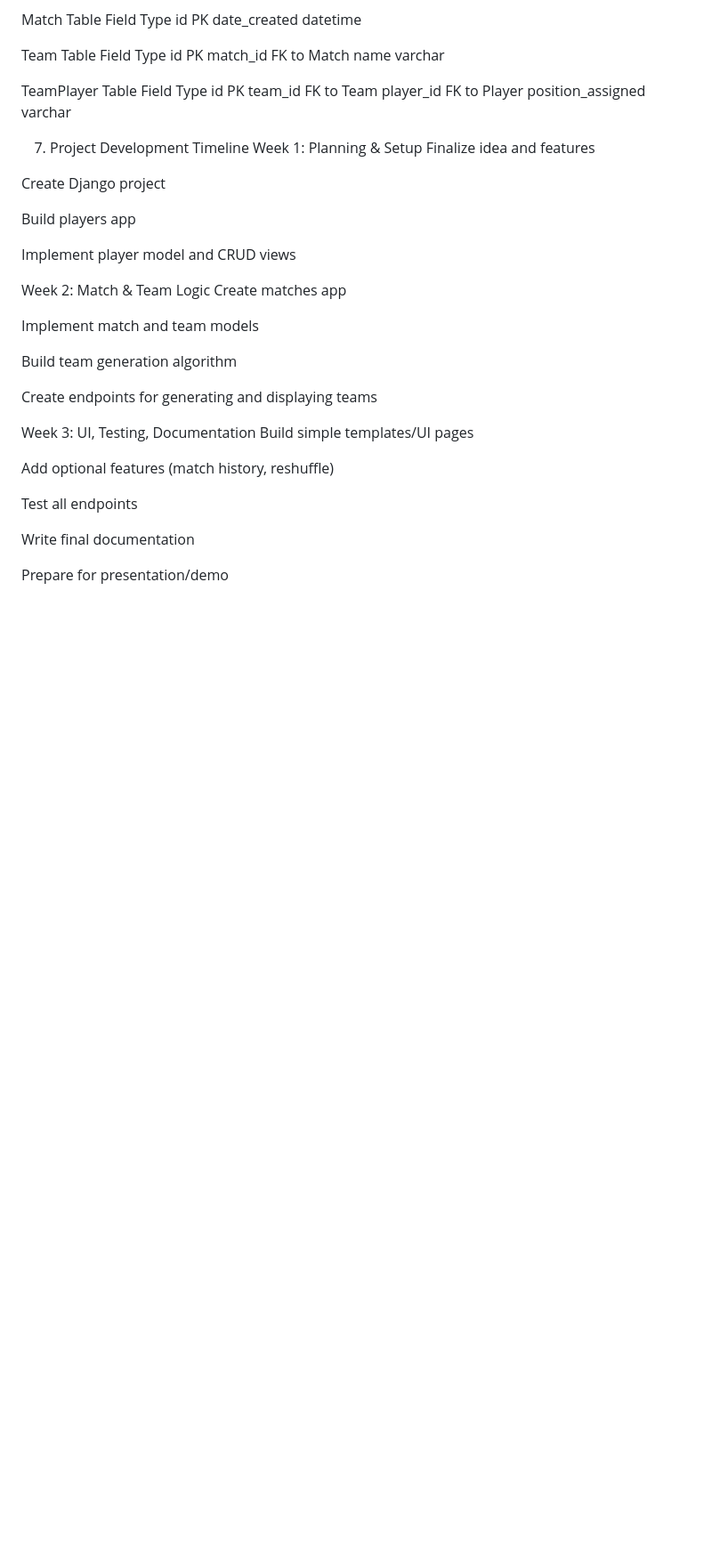
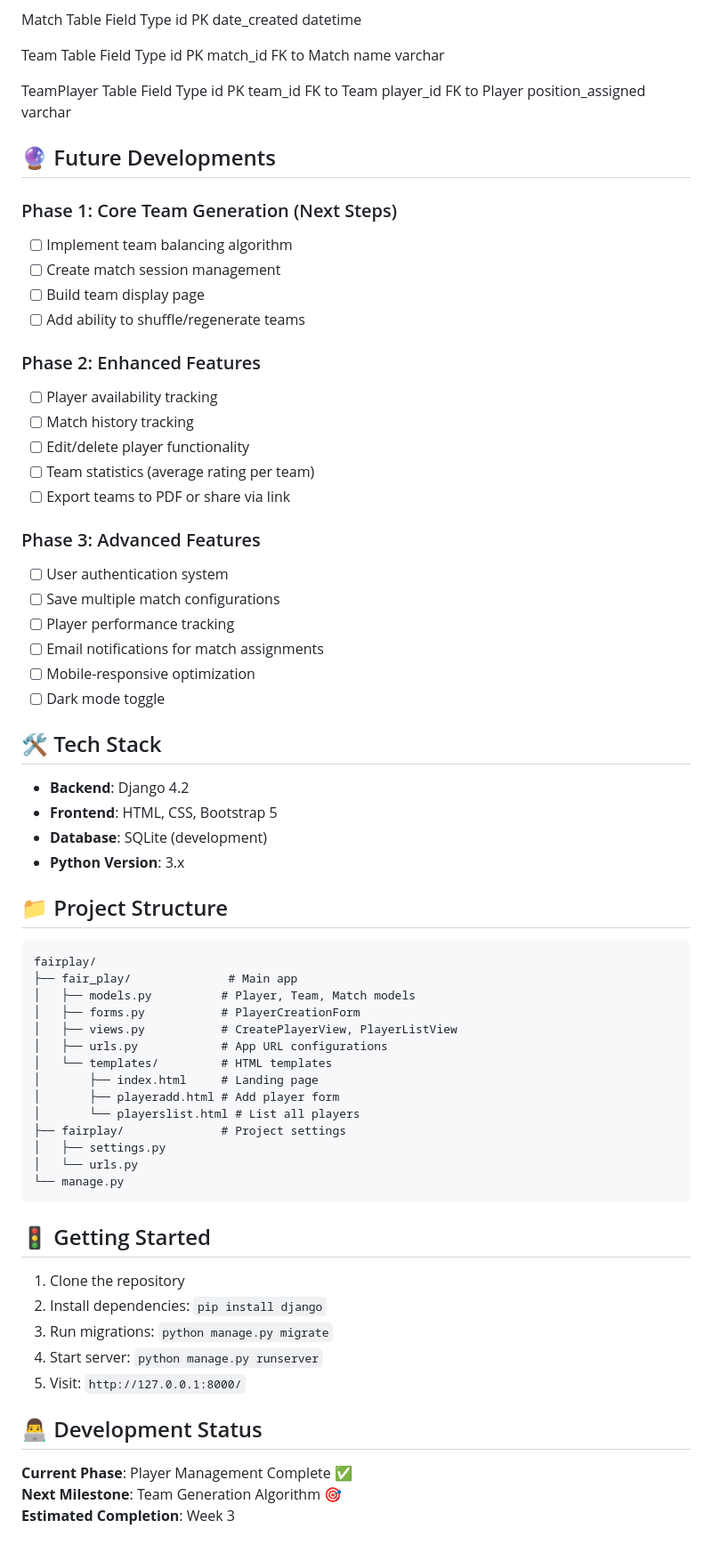
Before and after one commit to Stembetevo/fairplay, a Markdown page: README.md, the part around one of its changes. Shown at 89% size. Drawn GitHub-style; blank space fills up the shorter version.

Commit message:
Update README.md to enhance project overview, completed features, and future developments

````diff
--- a/README.md
+++ b/README.md
@@ -182,44 +211,61 @@ position_assigned
 varchar
 
 
-7. Project Development Timeline
-Week 1: Planning & Setup
-Finalize idea and features
+## 🔮 Future Developments
 
+### Phase 1: Core Team Generation (Next Steps)
+- [ ] Implement team balancing algorithm
+- [ ] Create match session management
+- [ ] Build team display page
+- [ ] Add ability to shuffle/regenerate teams
 
-Create Django project
+### Phase 2: Enhanced Features
+- [ ] Player availability tracking
+- [ ] Match history tracking
+- [ ] Edit/delete player functionality
+- [ ] Team statistics (average rating per team)
+- [ ] Export teams to PDF or share via link
 
+### Phase 3: Advanced Features
+- [ ] User authentication system
+- [ ] Save multiple match configurations
+- [ ] Player performance tracking
+- [ ] Email notifications for match assignments
+- [ ] Mobile-responsive optimization
+- [ ] Dark mode toggle
 
-Build players app
+## 🛠️ Tech Stack
+- **Backend**: Django 4.2
+- **Frontend**: HTML, CSS, Bootstrap 5
+- **Database**: SQLite (development)
+- **Python Version**: 3.x
 
+## 📁 Project Structure
+```
+fairplay/
+├── fair_play/              # Main app
+│   ├── models.py          # Player, Team, Match models
+│   ├── forms.py           # PlayerCreationForm
+│   ├── views.py           # CreatePlayerView, PlayerListView
+│   ├── urls.py            # App URL configurations
+│   └── templates/         # HTML templates
+│       ├── index.html     # Landing page
+│       ├── playeradd.html # Add player form
+│       └── playerslist.html # List all players
+├── fairplay/              # Project settings
+│   ├── settings.py
+│   └── urls.py
+└── manage.py
+```
 
-Implement player model and CRUD views
+## 🚦 Getting Started
+1. Clone the repository
+2. Install dependencies: `pip install django`
+3. Run migrations: `python manage.py migrate`
+4. Start server: `python manage.py runserver`
+5. Visit: `http://127.0.0.1:8000/`
 
-
-Week 2: Match & Team Logic
-Create matches app
-
-
-Implement match and team models
-
-
-Build team generation algorithm
-
-
-Create endpoints for generating and displaying teams
-
-
-Week 3: UI, Testing, Documentation
-Build simple templates/UI pages
-
-
-Add optional features (match history, reshuffle)
-
-
-Test all endpoints
-
-
-Write final documentation
-
-
-Prepare for presentation/demo
+## 👨‍💻 Development Status
+**Current Phase**: Player Management Complete ✅
+**Next Milestone**: Team Generation Algorithm 🎯
+**Estimated Completion**: Week 3
````
Also changed, not shown: other parts of README.md (+36 -7 lines).
